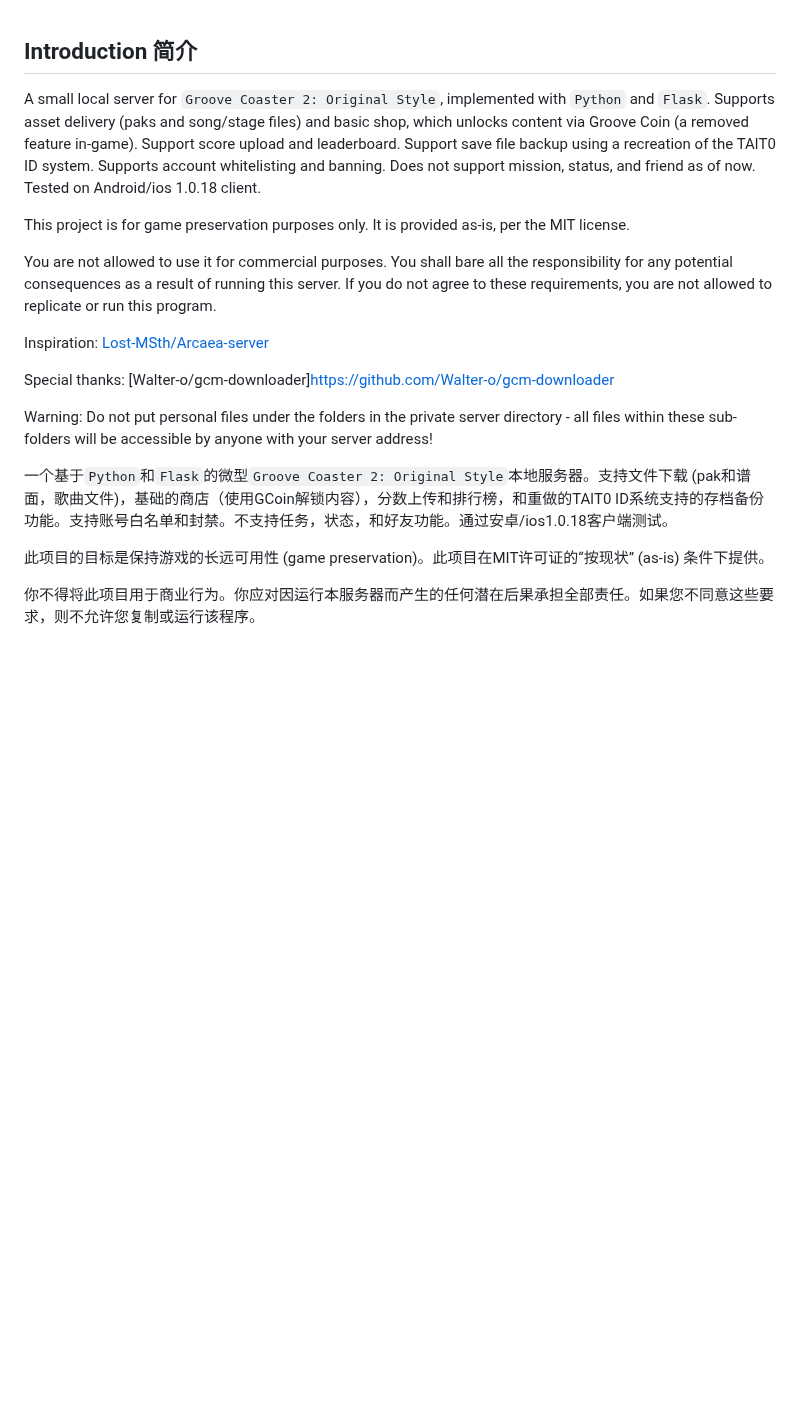
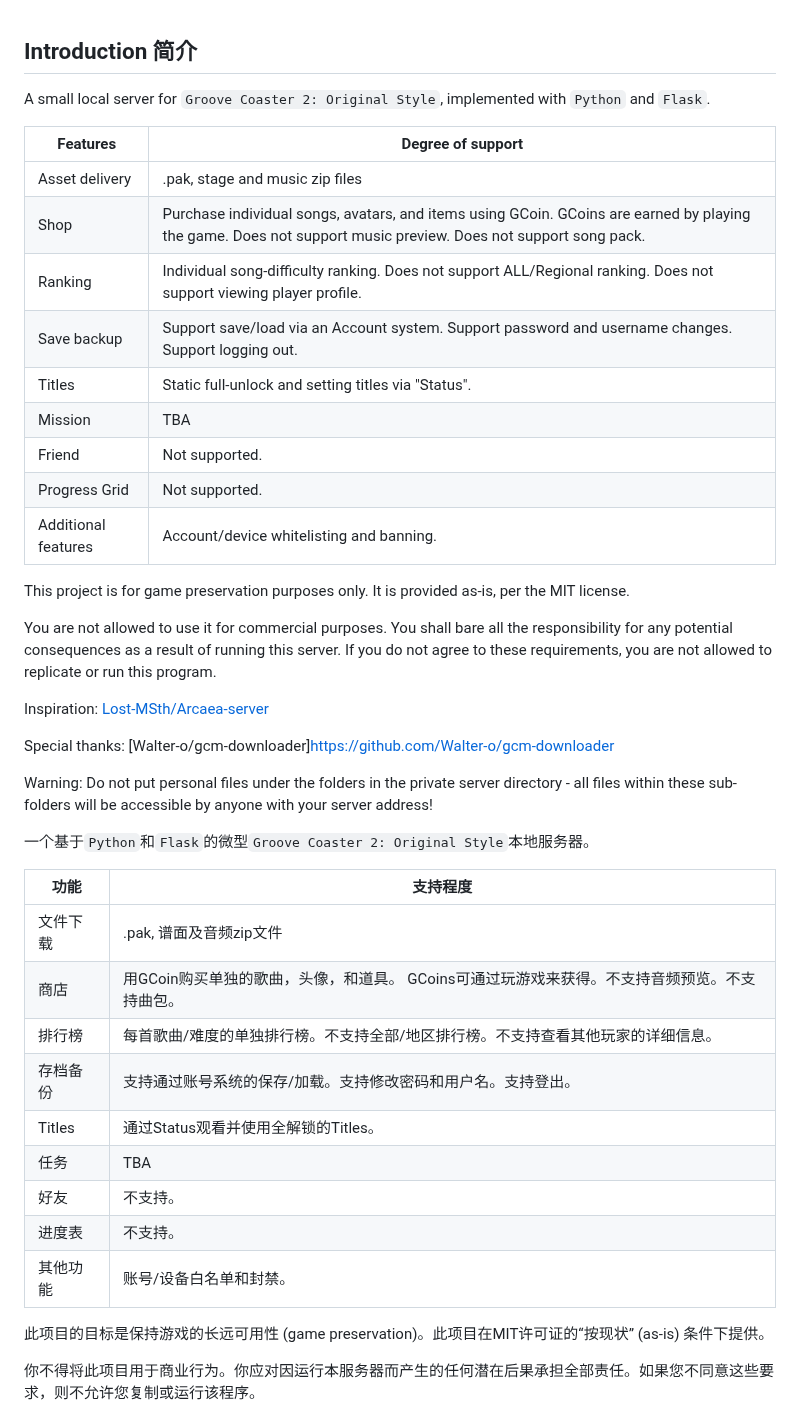
Before and after one commit to qwerfd2/Groove_Coaster_2_Server, a Markdown page: README.md, the part around the change. Rendered like a GitHub page; blank space fills up the shorter version.

````diff
--- a/README.md
+++ b/README.md
@@ -1,6 +1,18 @@
 ## Introduction 简介
 
-A small local server for ```Groove Coaster 2: Original Style```, implemented with ```Python``` and ```Flask```. Supports asset delivery (paks and song/stage files) and basic shop, which unlocks content via Groove Coin (a removed feature in-game). Support score upload and leaderboard. Support save file backup using a recreation of the TAlT0 ID system. Supports account whitelisting and banning. Does not support mission, status, and friend as of now. Tested on Android/ios 1.0.18 client.
+A small local server for ```Groove Coaster 2: Original Style```, implemented with ```Python``` and ```Flask```.
+
+| Features            | Degree of support                                                                                                      |
+|---------------------|------------------------------------------------------------------------------------------------------------------------|
+| Asset delivery      | .pak, stage and music zip files                                                                                        |
+| Shop                | Purchase individual songs, avatars, and items using GCoin. GCoins are earned by playing the game. Does not support music preview. Does not support song pack. |
+| Ranking             | Individual song-difficulty ranking. Does not support ALL/Regional ranking. Does not support viewing player profile.    |
+| Save backup         | Support save/load via an Account system. Support password and username changes. Support logging out.                   |
+| Titles              | Static full-unlock and setting titles via "Status".                                                                    |
+| Mission             | TBA                                                                                                                    |
+| Friend              | Not supported.                                                                                                         |
+| Progress Grid       | Not supported.                                                                                                         |
+| Additional features | Account/device whitelisting and banning.                                                                               |
 
 This project is for game preservation purposes only. It is provided as-is, per the MIT license.
 
@@ -12,7 +24,19 @@ Special thanks: [Walter-o/gcm-downloader]https://github.com/Walter-o/gcm-downloa
 
 Warning: Do not put personal files under the folders in the private server directory - all files within these sub-folders will be accessible by anyone with your server address!
 
-一个基于```Python```和```Flask```的微型```Groove Coaster 2: Original Style```本地服务器。支持文件下载 (pak和谱面，歌曲文件)，基础的商店（使用GCoin解锁内容），分数上传和排行榜，和重做的TAlT0 ID系统支持的存档备份功能。支持账号白名单和封禁。不支持任务，状态，和好友功能。通过安卓/ios1.0.18客户端测试。
+一个基于```Python```和```Flask```的微型```Groove Coaster 2: Original Style```本地服务器。
+
+| 功能                | 支持程度                                                                                                    |
+|---------------------|------------------------------------------------------------------------------------------------------------------------|
+| 文件下载      | .pak, 谱面及音频zip文件                                                                                        |
+| 商店                | 用GCoin购买单独的歌曲，头像，和道具。 GCoins可通过玩游戏来获得。不支持音频预览。不支持曲包。                   |
+| 排行榜             | 每首歌曲/难度的单独排行榜。不支持全部/地区排行榜。不支持查看其他玩家的详细信息。   |
+| 存档备份        | 支持通过账号系统的保存/加载。支持修改密码和用户名。支持登出。                   |
+| Titles              | 通过Status观看并使用全解锁的Titles。                                                                    |
+| 任务             | TBA                                                                                                                    |
+| 好友              | 不支持。                                                                                                        |
+| 进度表       | 不支持。                                                                                                         |
+| 其他功能 | 账号/设备白名单和封禁。                                                                              |
 
 此项目的目标是保持游戏的长远可用性 (game preservation)。此项目在MIT许可证的“按现状” (as-is) 条件下提供。
 
````
